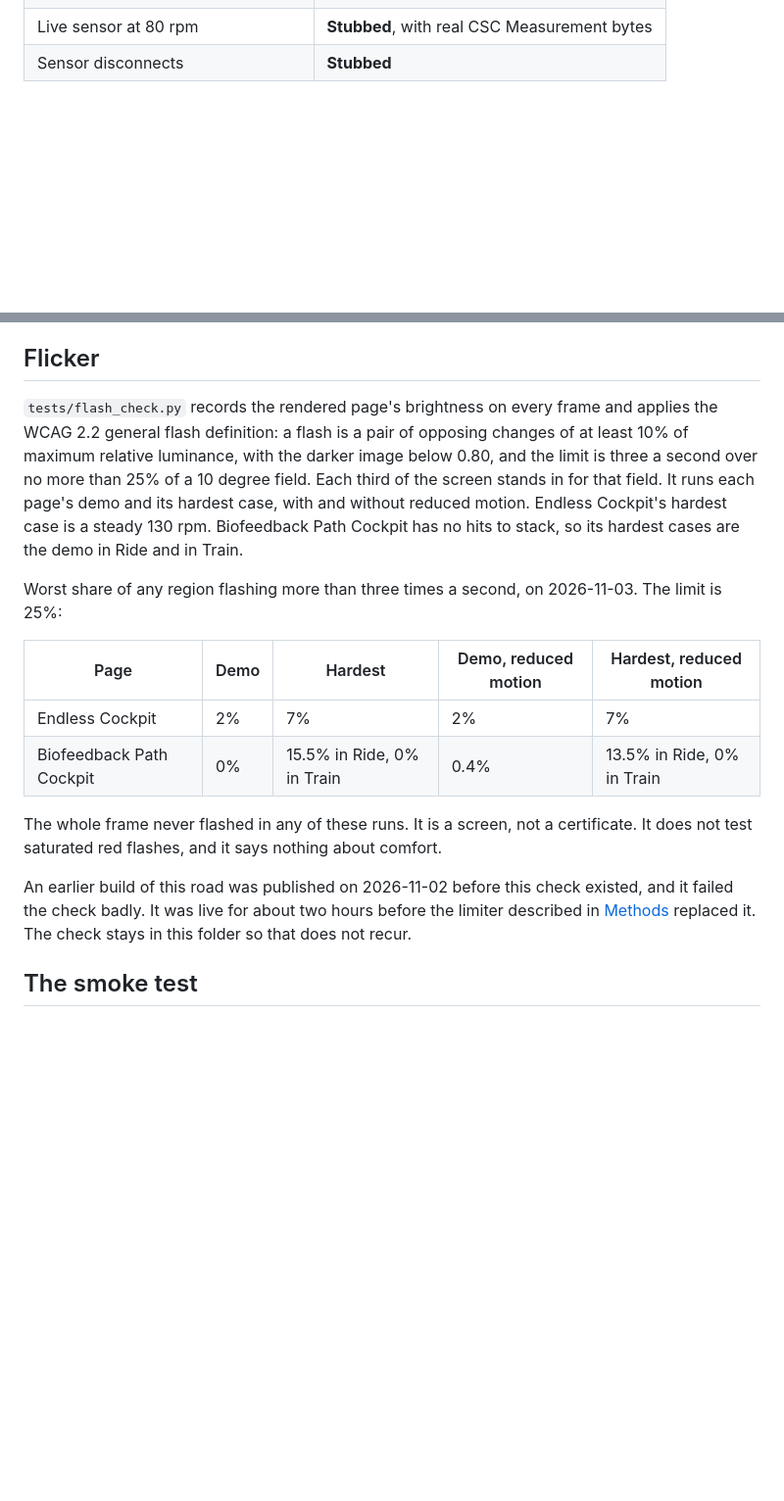
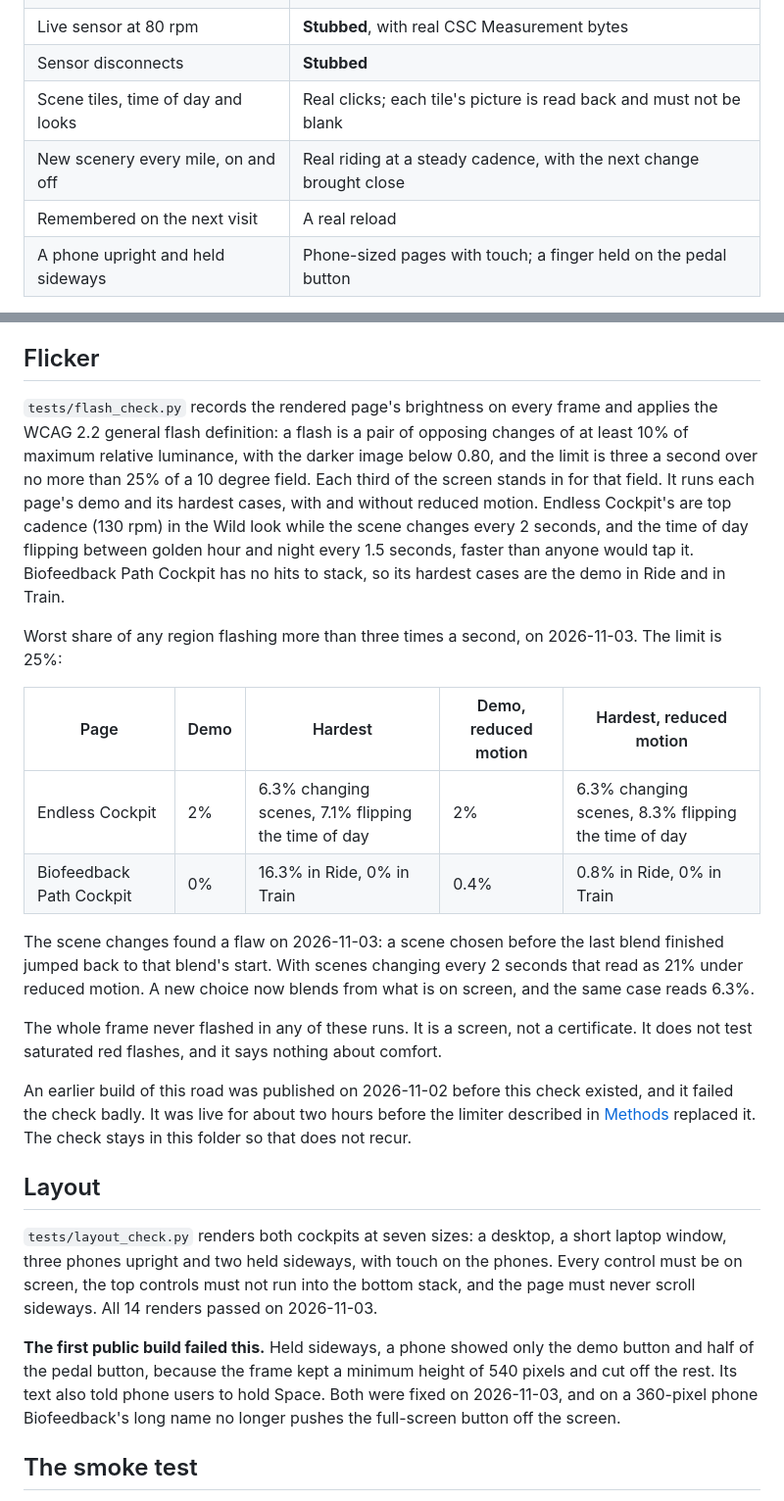
Before and after one commit to patrickiben/body-signal-labs, a Markdown page: docs/VALIDATION.md, 2 parts joined by grey strips. Shown at 98% size. Drawn GitHub-style; blank space fills up the shorter version.

```diff
--- a/docs/VALIDATION.md
+++ b/docs/VALIDATION.md
@@ -20,4 +20,8 @@ Endless Cockpit takes its speed from cadence only. `tests/endless_states.py` dri
 | Sensor connected, sending nothing | **Stubbed** |
 | Live sensor at 80 rpm | **Stubbed**, with real CSC Measurement bytes |
 | Sensor disconnects | **Stubbed** |
+| Scene tiles, time of day and looks | Real clicks; each tile's picture is read back and must not be blank |
+| New scenery every mile, on and off | Real riding at a steady cadence, with the next change brought close |
+| Remembered on the next visit | A real reload |
+| A phone upright and held sideways | Phone-sized pages with touch; a finger held on the pedal button |
 
@@ -46,18 +50,26 @@ Known answers: heart-rate packets in 8 and 16 bits with beat intervals, crank ca
 
 ## Flicker
 
-`tests/flash_check.py` records the rendered page's brightness on every frame and applies the WCAG 2.2 general flash definition: a flash is a pair of opposing changes of at least 10% of maximum relative luminance, with the darker image below 0.80, and the limit is three a second over no more than 25% of a 10 degree field. Each third of the screen stands in for that field. It runs each page's demo and its hardest case, with and without reduced motion. Endless Cockpit's hardest case is a steady 130 rpm. Biofeedback Path Cockpit has no hits to stack, so its hardest cases are the demo in Ride and in Train.
+`tests/flash_check.py` records the rendered page's brightness on every frame and applies the WCAG 2.2 general flash definition: a flash is a pair of opposing changes of at least 10% of maximum relative luminance, with the darker image below 0.80, and the limit is three a second over no more than 25% of a 10 degree field. Each third of the screen stands in for that field. It runs each page's demo and its hardest cases, with and without reduced motion. Endless Cockpit's are top cadence (130 rpm) in the Wild look while the scene changes every 2 seconds, and the time of day flipping between golden hour and night every 1.5 seconds, faster than anyone would tap it. Biofeedback Path Cockpit has no hits to stack, so its hardest cases are the demo in Ride and in Train.
 
 Worst share of any region flashing more than three times a second, on 2026-11-03. The limit is 25%:
 
 | Page | Demo | Hardest | Demo, reduced motion | Hardest, reduced motion |
 |---|---|---|---|---|
-| Endless Cockpit | 2% | 7% | 2% | 7% |
-| Biofeedback Path Cockpit | 0% | 15.5% in Ride, 0% in Train | 0.4% | 13.5% in Ride, 0% in Train |
+| Endless Cockpit | 2% | 6.3% changing scenes, 7.1% flipping the time of day | 2% | 6.3% changing scenes, 8.3% flipping the time of day |
+| Biofeedback Path Cockpit | 0% | 16.3% in Ride, 0% in Train | 0.4% | 0.8% in Ride, 0% in Train |
+
+The scene changes found a flaw on 2026-11-03: a scene chosen before the last blend finished jumped back to that blend's start. With scenes changing every 2 seconds that read as 21% under reduced motion. A new choice now blends from what is on screen, and the same case reads 6.3%.
 
 The whole frame never flashed in any of these runs. It is a screen, not a certificate. It does not test saturated red flashes, and it says nothing about comfort.
 
 An earlier build of this road was published on 2026-11-02 before this check existed, and it failed the check badly. It was live for about two hours before the limiter described in [Methods](METHODS.md) replaced it. The check stays in this folder so that does not recur.
+
+## Layout
+
+`tests/layout_check.py` renders both cockpits at seven sizes: a desktop, a short laptop window, three phones upright and two held sideways, with touch on the phones. Every control must be on screen, the top controls must not run into the bottom stack, and the page must never scroll sideways. All 14 renders passed on 2026-11-03.
+
+**The first public build failed this.** Held sideways, a phone showed only the demo button and half of the pedal button, because the frame kept a minimum height of 540 pixels and cut off the rest. Its text also told phone users to hold Space. Both were fixed on 2026-11-03, and on a 360-pixel phone Biofeedback's long name no longer pushes the full-screen button off the screen.
 
 ## The smoke test
 
```
Also changed, not shown: other parts of docs/VALIDATION.md (+1 -1 lines), README.md (+1 -1 lines), docs/METHODS.md (+3 -1 lines), docs/endless-cockpit.jpg, 12 other files.
